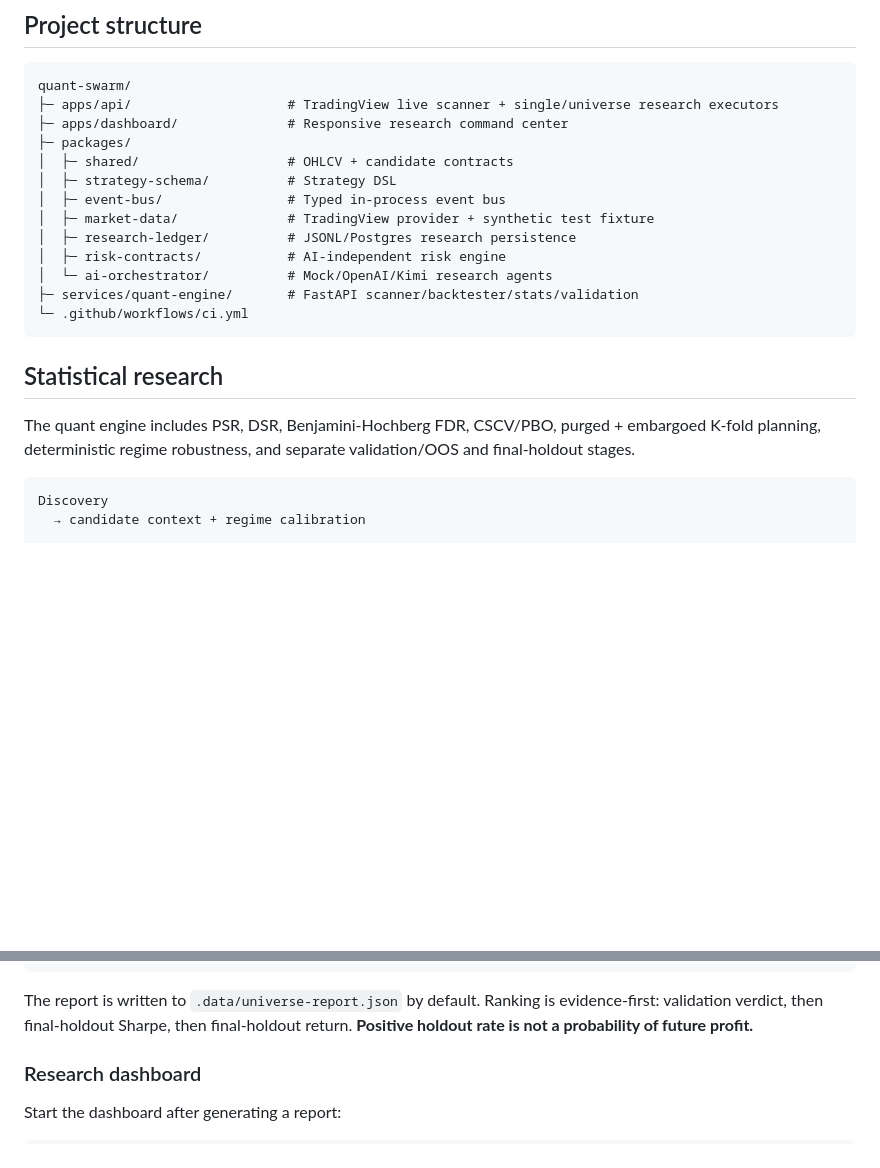
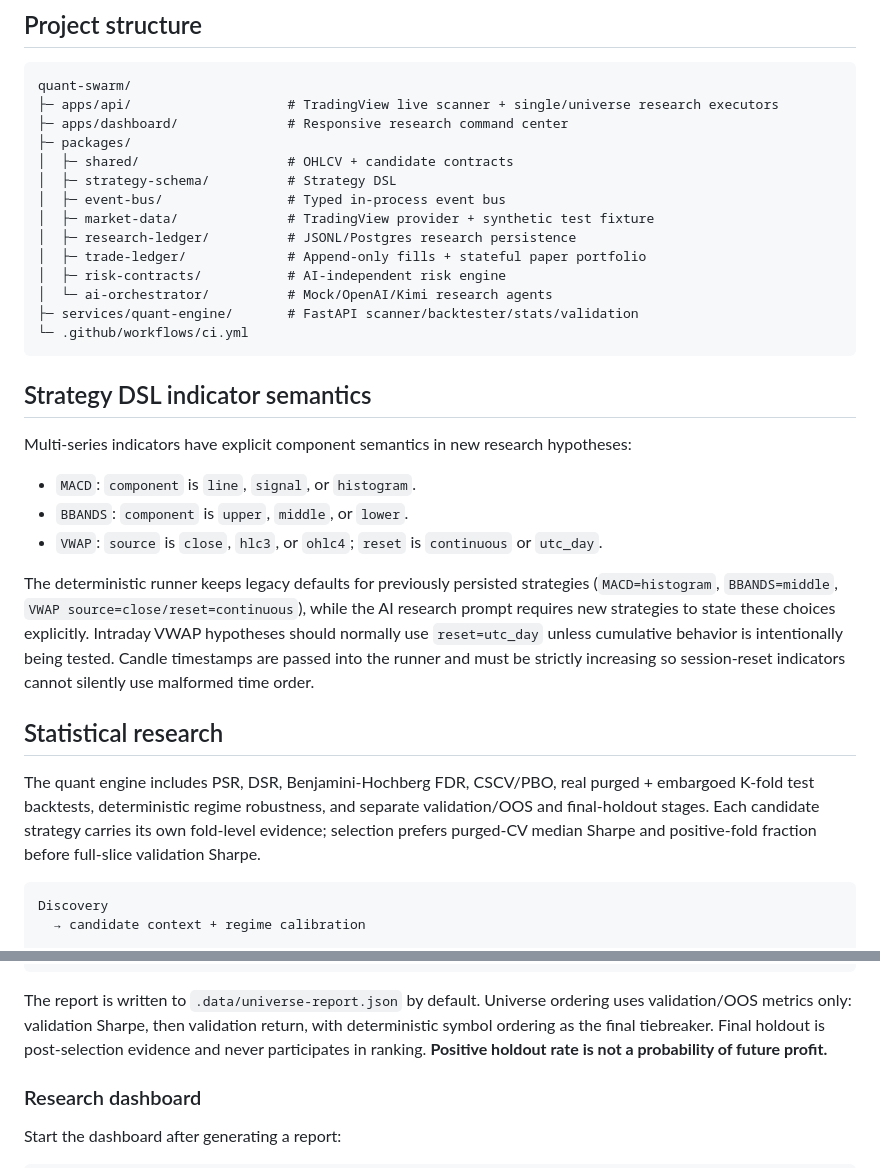
Before and after one commit to Galdr1c/Quant-Swarm, a Markdown page: README.md, 2 parts joined by grey strips. GitHub-like rendering; blank space fills up the shorter version.

Commit message:
Document explicit indicator semantics and current ranking integrity

````diff
--- a/README.md
+++ b/README.md
@@ -106,15 +106,26 @@ quant-swarm/
 │  ├─ event-bus/                # Typed in-process event bus
 │  ├─ market-data/              # TradingView provider + synthetic test fixture
 │  ├─ research-ledger/          # JSONL/Postgres research persistence
+│  ├─ trade-ledger/             # Append-only fills + stateful paper portfolio
 │  ├─ risk-contracts/           # AI-independent risk engine
 │  └─ ai-orchestrator/          # Mock/OpenAI/Kimi research agents
 ├─ services/quant-engine/       # FastAPI scanner/backtester/stats/validation
 └─ .github/workflows/ci.yml
 ```
 
+## Strategy DSL indicator semantics
+
+Multi-series indicators have explicit component semantics in new research hypotheses:
+
+- `MACD`: `component` is `line`, `signal`, or `histogram`.
+- `BBANDS`: `component` is `upper`, `middle`, or `lower`.
+- `VWAP`: `source` is `close`, `hlc3`, or `ohlc4`; `reset` is `continuous` or `utc_day`.
+
+The deterministic runner keeps legacy defaults for previously persisted strategies (`MACD=histogram`, `BBANDS=middle`, `VWAP source=close/reset=continuous`), while the AI research prompt requires new strategies to state these choices explicitly. Intraday VWAP hypotheses should normally use `reset=utc_day` unless cumulative behavior is intentionally being tested. Candle timestamps are passed into the runner and must be strictly increasing so session-reset indicators cannot silently use malformed time order.
+
 ## Statistical research
 
-The quant engine includes PSR, DSR, Benjamini-Hochberg FDR, CSCV/PBO, purged + embargoed K-fold planning, deterministic regime robustness, and separate validation/OOS and final-holdout stages.
+The quant engine includes PSR, DSR, Benjamini-Hochberg FDR, CSCV/PBO, real purged + embargoed K-fold test backtests, deterministic regime robustness, and separate validation/OOS and final-holdout stages. Each candidate strategy carries its own fold-level evidence; selection prefers purged-CV median Sharpe and positive-fold fraction before full-slice validation Sharpe.
 
 ```text
 Discovery
@@ -184,7 +195,7 @@ TradingView history
 → ranked universe report
 ```
 
-The report is written to `.data/universe-report.json` by default. Ranking is evidence-first: validation verdict, then final-holdout Sharpe, then final-holdout return. **Positive holdout rate is not a probability of future profit.**
+The report is written to `.data/universe-report.json` by default. Universe ordering uses validation/OOS metrics only: validation Sharpe, then validation return, with deterministic symbol ordering as the final tiebreaker. Final holdout is post-selection evidence and never participates in ranking. **Positive holdout rate is not a probability of future profit.**
 
 ### Research dashboard
 
````
